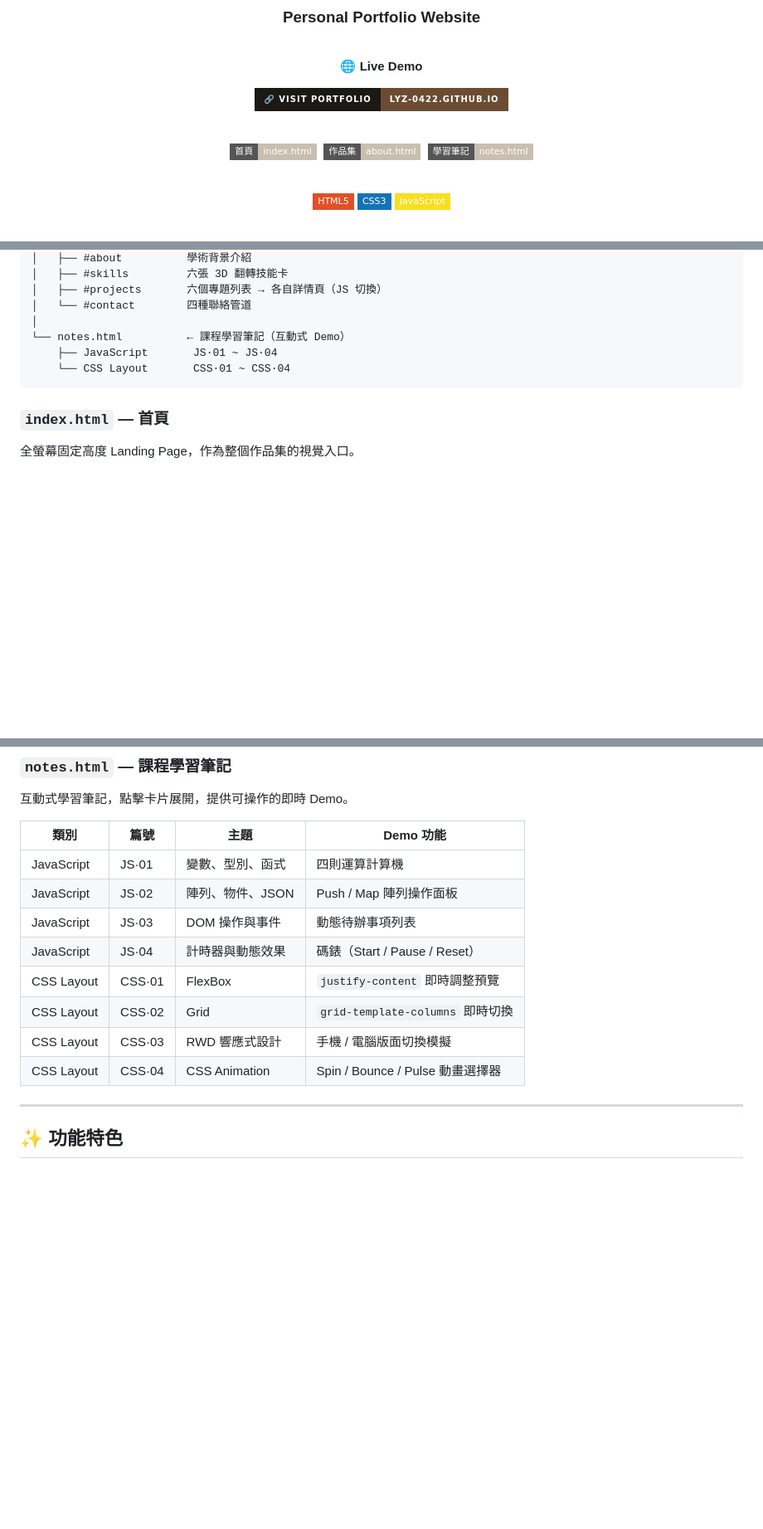
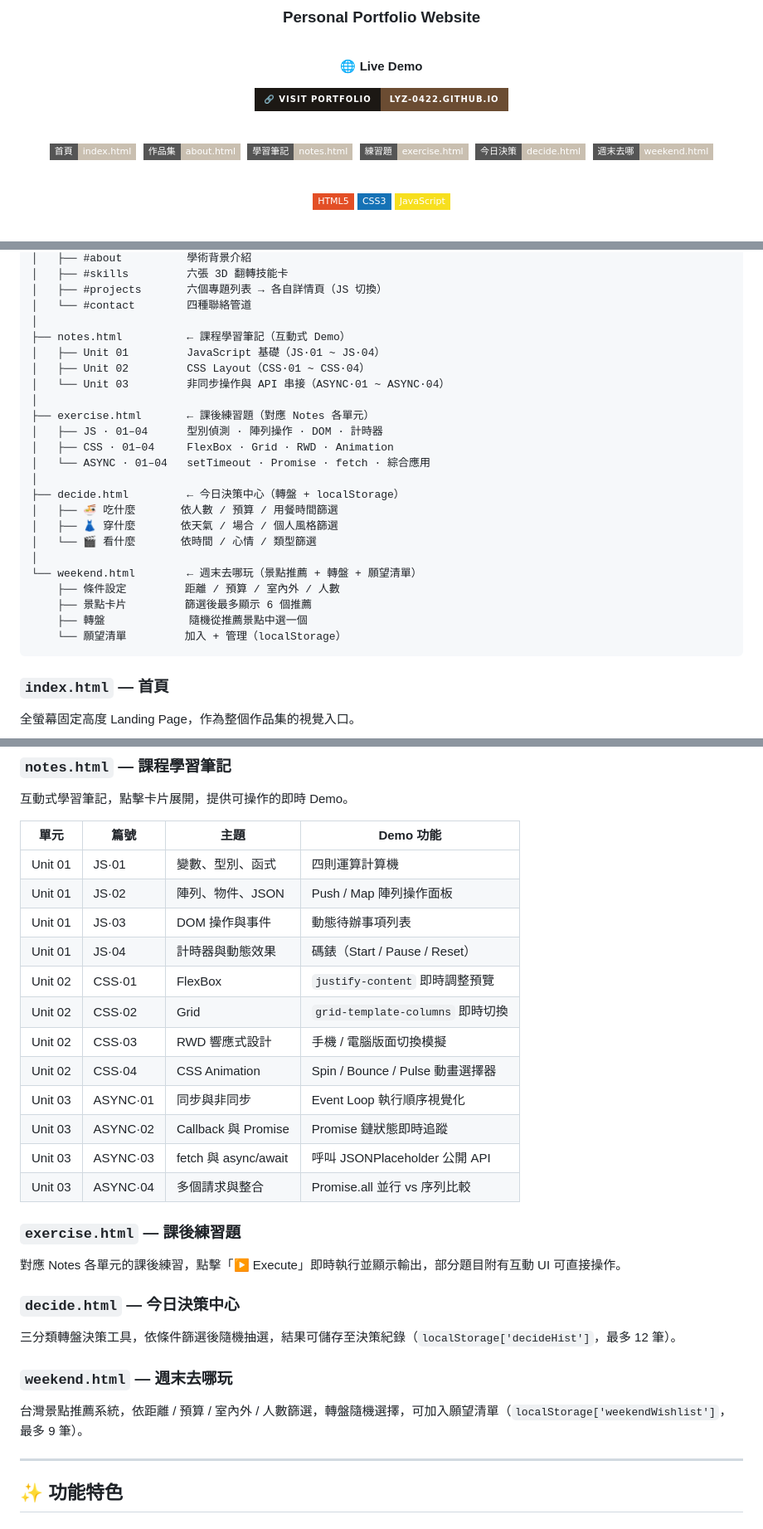
Before and after one commit to lyz-0422/test0305, a Markdown page: README.md, 3 parts joined by grey strips. Shown at 83% size. Drawn GitHub-style; badges without logos; blank space fills up the shorter version.

Commit message:
Update README.md with additional sections and improved formatting for clarity

````diff
--- a/README.md
+++ b/README.md
@@ -15,7 +15,10 @@
 
 [![index](https://img.shields.io/badge/首頁-index.html-c9bfb0?style=flat-square)](https://lyz-0422.github.io/test0305/index.html)&nbsp;
 [![about](https://img.shields.io/badge/作品集-about.html-c9bfb0?style=flat-square)](https://lyz-0422.github.io/test0305/about.html)&nbsp;
-[![notes](https://img.shields.io/badge/學習筆記-notes.html-c9bfb0?style=flat-square)](https://lyz-0422.github.io/test0305/notes.html)
+[![notes](https://img.shields.io/badge/學習筆記-notes.html-c9bfb0?style=flat-square)](https://lyz-0422.github.io/test0305/notes.html)&nbsp;
+[![exercise](https://img.shields.io/badge/練習題-exercise.html-c9bfb0?style=flat-square)](https://lyz-0422.github.io/test0305/exercise.html)&nbsp;
+[![decide](https://img.shields.io/badge/今日決策-decide.html-c9bfb0?style=flat-square)](https://lyz-0422.github.io/test0305/decide.html)&nbsp;
+[![weekend](https://img.shields.io/badge/週末去哪-weekend.html-c9bfb0?style=flat-square)](https://lyz-0422.github.io/test0305/weekend.html)
 
 <br>
 
@@ -75,9 +78,26 @@ test0305/
 │   ├── #projects       六個專題列表 → 各自詳情頁（JS 切換）
 │   └── #contact        四種聯絡管道
 │
-└── notes.html          ← 課程學習筆記（互動式 Demo）
-    ├── JavaScript       JS·01 ~ JS·04
-    └── CSS Layout       CSS·01 ~ CSS·04
+├── notes.html          ← 課程學習筆記（互動式 Demo）
+│   ├── Unit 01         JavaScript 基礎（JS·01 ~ JS·04）
+│   ├── Unit 02         CSS Layout（CSS·01 ~ CSS·04）
+│   └── Unit 03         非同步操作與 API 串接（ASYNC·01 ~ ASYNC·04）
+│
+├── exercise.html       ← 課後練習題（對應 Notes 各單元）
+│   ├── JS · 01–04      型別偵測 · 陣列操作 · DOM · 計時器
+│   ├── CSS · 01–04     FlexBox · Grid · RWD · Animation
+│   └── ASYNC · 01–04   setTimeout · Promise · fetch · 綜合應用
+│
+├── decide.html         ← 今日決策中心（轉盤 + localStorage）
+│   ├── 🍜 吃什麼       依人數 / 預算 / 用餐時間篩選
+│   ├── 👗 穿什麼       依天氣 / 場合 / 個人風格篩選
+│   └── 🎬 看什麼       依時間 / 心情 / 類型篩選
+│
+└── weekend.html        ← 週末去哪玩（景點推薦 + 轉盤 + 願望清單）
+    ├── 條件設定         距離 / 預算 / 室內外 / 人數
+    ├── 景點卡片         篩選後最多顯示 6 個推薦
+    ├── 轉盤             隨機從推薦景點中選一個
+    └── 願望清單         加入 + 管理（localStorage）
 ```
 
 ### `index.html` — 首頁
@@ -109,16 +129,32 @@ test0305/
 
 互動式學習筆記，點擊卡片展開，提供可操作的即時 Demo。
 
-| 類別 | 篇號 | 主題 | Demo 功能 |
+| 單元 | 篇號 | 主題 | Demo 功能 |
 |------|------|------|-----------|
-| JavaScript | JS·01 | 變數、型別、函式 | 四則運算計算機 |
-| JavaScript | JS·02 | 陣列、物件、JSON | Push / Map 陣列操作面板 |
-| JavaScript | JS·03 | DOM 操作與事件 | 動態待辦事項列表 |
-| JavaScript | JS·04 | 計時器與動態效果 | 碼錶（Start / Pause / Reset） |
-| CSS Layout | CSS·01 | FlexBox | `justify-content` 即時調整預覽 |
-| CSS Layout | CSS·02 | Grid | `grid-template-columns` 即時切換 |
-| CSS Layout | CSS·03 | RWD 響應式設計 | 手機 / 電腦版面切換模擬 |
-| CSS Layout | CSS·04 | CSS Animation | Spin / Bounce / Pulse 動畫選擇器 |
+| Unit 01 | JS·01 | 變數、型別、函式 | 四則運算計算機 |
+| Unit 01 | JS·02 | 陣列、物件、JSON | Push / Map 陣列操作面板 |
+| Unit 01 | JS·03 | DOM 操作與事件 | 動態待辦事項列表 |
+| Unit 01 | JS·04 | 計時器與動態效果 | 碼錶（Start / Pause / Reset） |
+| Unit 02 | CSS·01 | FlexBox | `justify-content` 即時調整預覽 |
+| Unit 02 | CSS·02 | Grid | `grid-template-columns` 即時切換 |
+| Unit 02 | CSS·03 | RWD 響應式設計 | 手機 / 電腦版面切換模擬 |
+| Unit 02 | CSS·04 | CSS Animation | Spin / Bounce / Pulse 動畫選擇器 |
+| Unit 03 | ASYNC·01 | 同步與非同步 | Event Loop 執行順序視覺化 |
+| Unit 03 | ASYNC·02 | Callback 與 Promise | Promise 鏈狀態即時追蹤 |
+| Unit 03 | ASYNC·03 | fetch 與 async/await | 呼叫 JSONPlaceholder 公開 API |
+| Unit 03 | ASYNC·04 | 多個請求與整合 | Promise.all 並行 vs 序列比較 |
+
+### `exercise.html` — 課後練習題
+
+對應 Notes 各單元的課後練習，點擊「▶ Execute」即時執行並顯示輸出，部分題目附有互動 UI 可直接操作。
+
+### `decide.html` — 今日決策中心
+
+三分類轉盤決策工具，依條件篩選後隨機抽選，結果可儲存至決策紀錄（`localStorage['decideHist']`，最多 12 筆）。
+
+### `weekend.html` — 週末去哪玩
+
+台灣景點推薦系統，依距離 / 預算 / 室內外 / 人數篩選，轉盤隨機選擇，可加入願望清單（`localStorage['weekendWishlist']`，最多 9 筆）。
 
 ---
 
````
Also changed, not shown: other parts of README.md (+7 -3 lines).
